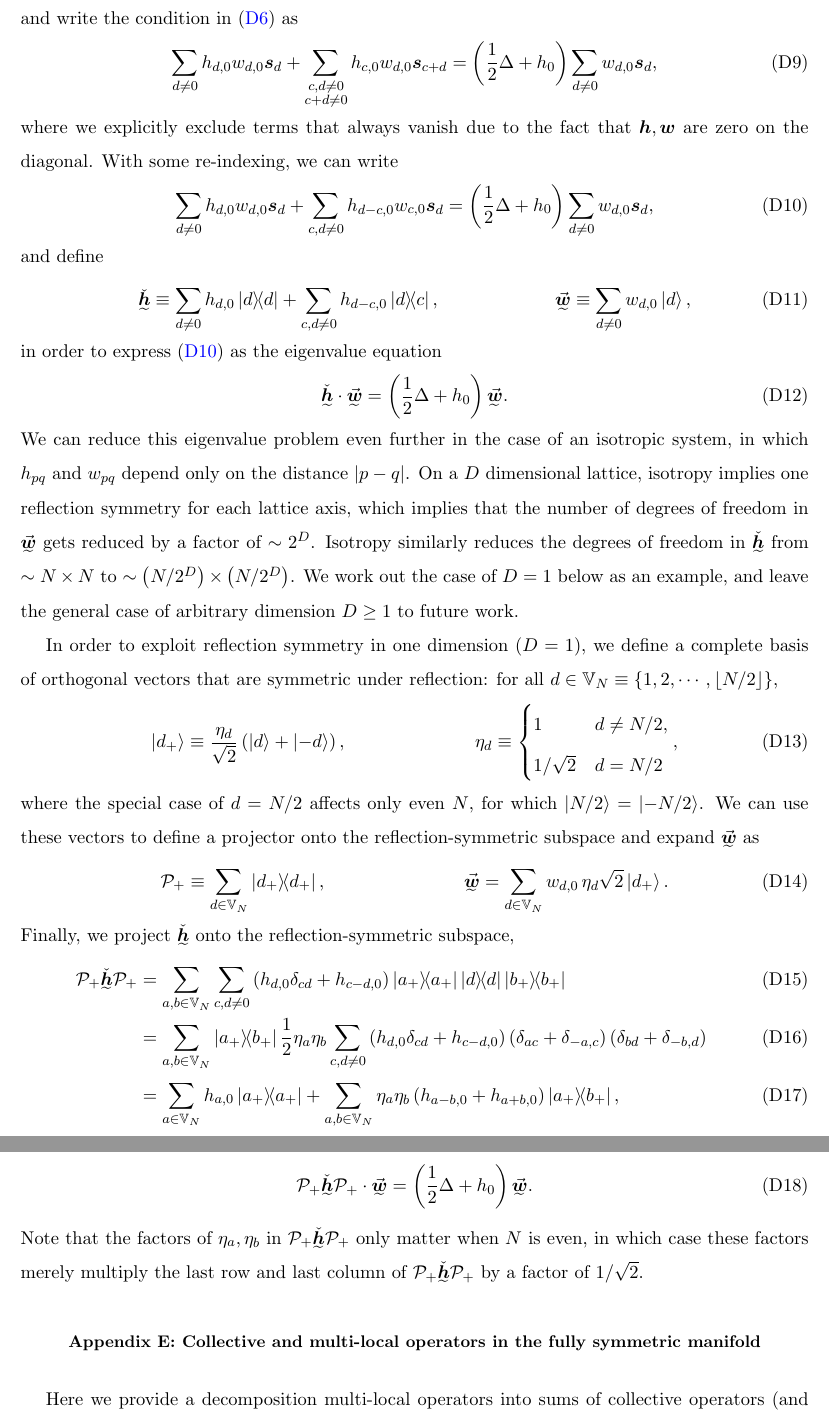
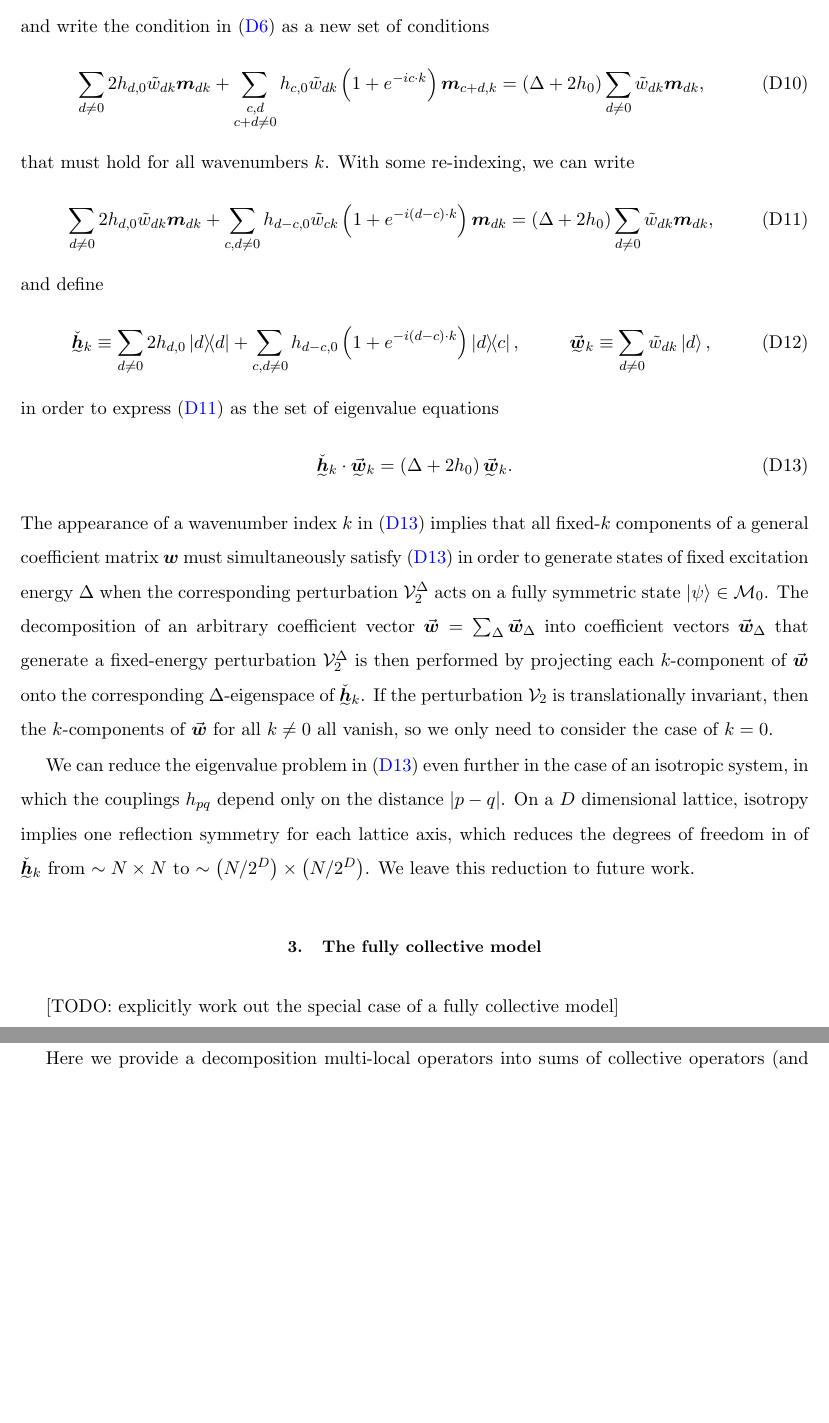
Before and after one commit to perlinm/rey_research, a LaTeX paper (collective_sun/sun_perturbation.tex): two parts of pages 15 and 16 of 19 before the commit and two parts of pages 15 and 16 of 18 after it, joined at a grey line, cut so that both start at the same text, the shorter picture padded with empty space. Compiled offline with pdfLaTeX.

Commit message:
consider the case of an inhomogeneous two-body perturbation in the TI analytics

```diff
--- a/collective_sun/sun_perturbation.tex
+++ b/collective_sun/sun_perturbation.tex
@@ -916,89 +922,65 @@ matrices allow us to expand
 \end{align}
-and write the condition in \eqref{eq:cond_2_ref} as
+and write the condition in \eqref{eq:cond_2_ref} as a new set of
+conditions
 \begin{align}
-  \sum_{d\ne 0} h_{d,0} w_{d,0} \m s_d
-  + \sum_{\substack{c,d\ne0\\c+d\ne0}} h_{c,0} w_{d,0} \m s_{c+d}
-  = \p{\f12\Delta + h_0} \sum_{d\ne 0} w_{d,0} \m s_d,
+  \sum_{d\ne0} 2 h_{d,0} \tilde w_{dk} \m m_{dk}
+  + \sum_{\substack{c,d\\c+d\ne0}}
+  h_{c,0} \tilde w_{dk} \p{1 + e^{-ic\c k}} \m m_{c+d,k}
+  = \p{\Delta + 2 h_0} \sum_{d\ne0} \tilde w_{dk} \m m_{dk},
 \end{align}
-where we explicitly exclude terms that always vanish due to the fact
-that $\m h,\m w$ are zero on the diagonal.  With some re-indexing, we
-can write
+that must hold for all wavenumbers $k$.  With some re-indexing, we can
+write
 \begin{align}
-  \sum_{d\ne 0} h_{d,0} w_{d,0} \m s_d
-  + \sum_{\substack{c,d\ne0}} h_{d-c,0} w_{c,0} \m s_d
-  = \p{\f12\Delta + h_0} \sum_{d\ne 0} w_{d,0} \m s_d,
-  \label{eq:cond_2_shift}
+  \sum_{d\ne0} 2 h_{d,0} \tilde w_{dk} \m m_{dk}
+  + \sum_{c,d\ne0} h_{d-c,0} \tilde w_{ck}
+  \p{1 + e^{-i\p{d-c}\c k}} \m m_{dk}
+  = \p{\Delta + 2 h_0} \sum_{d\ne0} \tilde w_{dk} \m m_{dk},
+  \label{eq:cond_2_cycle}
 \end{align}
 and define
 \begin{align}
-  \ut{\check{\m h}}
-  \equiv \sum_{d\ne0} h_{d,0} \op{d}
-  + \sum_{c,d\ne0} h_{d-c,0} \op{d}{c},
+  \ut{\check{\m h}}_k
+  \equiv \sum_{d\ne0} 2 h_{d,0} \op{d}
+  + \sum_{c,d\ne0} h_{d-c,0} \p{1+e^{-i\p{d-c}\c k}} \op{d}{c},
   &&
-  \ut{\v{\m w}} \equiv \sum_{d\ne0} w_{d,0} \ket{d},
+  \ut{\v{\m w}}_k \equiv \sum_{d\ne0} \tilde w_{dk} \ket{d},
 \end{align}
-in order to express \eqref{eq:cond_2_shift} as the eigenvalue
-equation
+in order to express \eqref{eq:cond_2_cycle} as the set of eigenvalue
+equations
 \begin{align}
-  \ut{\check{\m h}} \c \ut{\v{\m w}}
-  = \p{\f12\Delta + h_0} \ut{\v{\m w}}.
+  \ut{\check{\m h}}_k \c \ut{\v{\m w}}_k
+  = \p{\Delta + 2 h_0} \ut{\v{\m w}}_k.
   \label{eq:cond_2_square}
 \end{align}
-We can reduce this eigenvalue problem even further in the case of an
-isotropic system, in which $h_{pq}$ and $w_{pq}$ depend only on the
-distance $\abs{p-q}$.  On a $D$ dimensional lattice, isotropy implies
-one reflection symmetry for each lattice axis, which implies that the
-number of degrees of freedom in $\ut{\v{\m w}}$ gets reduced by a
-factor of $\sim 2^D$.  Isotropy similarly reduces the degrees of
-freedom in $\ut{\check{\m h}}$ from $\sim N\times N$ to
-$\sim\p{N/2^D}\times\p{N/2^D}$.  We work out the case of $D=1$ below
-as an example, and leave the general case of arbitrary dimension
-$D\ge1$ to future work.
+The appearance of a wavenumber index $k$ in \eqref{eq:cond_2_square}
+implies that all fixed-$k$ components of a general coefficient matrix
+$\m w$ must simultaneously satisfy \eqref{eq:cond_2_square} in order
+to generate states of fixed excitation energy $\Delta$ when the
+corresponding perturbation $\V_2^\Delta$ acts on a fully symmetric
+state $\ket\psi\in\M_0$.  The decomposition of an arbitrary
+coefficient vector $\v{\m w}=\sum_\Delta\v{\m w}_\Delta$ into
+coefficient vectors $\v{\m w}_\Delta$ that generate a fixed-energy
+perturbation $\V_2^\Delta$ is then performed by projecting each
+$k$-component of $\v{\m w}$ onto the corresponding $\Delta$-eigenspace
+of $\ut{\check{\m h}}_k$.  If the perturbation $\V_2$ is
+translationally invariant, then the $k$-components of $\v{\m w}$ for
+all $k\ne 0$ all vanish, so we only need to consider the case of
+$k=0$.
 
-In order to exploit reflection symmetry in one dimension ($D=1$), we
-define a complete basis of orthogonal vectors that are symmetric under
-reflection: for all $d\in\VV_N\equiv\set{1,2,\cdots,\floor{N/2}}$,
-\begin{align}
-  \ket{d_+} \equiv \f{\eta_d}{\sqrt{2}}\p{\ket{d} + \ket{-d}},
-  &&
-  \eta_d \equiv
-  \begin{cases}
-    1 & d \ne N/2, \\
-    1/\sqrt{2} & d = N/2
-  \end{cases},
-\end{align}
-where the special case of $d=N/2$ affects only even $N$, for which
-$\ket{N/2}=\ket{-N/2}$.  We can use these vectors to define a
-projector onto the reflection-symmetric subspace and expand
-$\ut{\v{\m w}}$ as
-\begin{align}
-  \P_+ \equiv \sum_{d\in\VV_N} \op{d_+},
-  &&
-  \ut{\v{\m w}} = \sum_{d\in\VV_N} w_{d,0} \,
-  \eta_d \sqrt{2} \ket{d_+}.
-\end{align}
-Finally, we project $\ut{\check{\m h}}$ onto the reflection-symmetric
-subspace,
-\begin{align}
-  \P_+ \ut{\check{\m h}} \P_+
-  &= \sum_{a,b\in\VV_N} \sum_{c,d\ne0}
-  \p{h_{d,0} \delta_{cd} + h_{c-d,0}} \op{a_+} \op{d} \op{b_+} \\
-  &= \sum_{a,b\in\VV_N} \op{a_+}{b_+} \f12 \eta_a\eta_b
-  \sum_{c,d\ne0} \p{h_{d,0} \delta_{cd} + h_{c-d,0}}
-  \p{\delta_{ac} + \delta_{-a,c}} \p{\delta_{bd} + \delta_{-b,d}} \\
-  &= \sum_{a\in\VV_N} h_{a,0} \op{a_+}
-  + \sum_{a,b\in\VV_N} \eta_a\eta_b
-  \p{h_{a-b,0} + h_{a+b,0}} \op{a_+}{b_+},
-\end{align}
-which allows us to write down the reduced eigenvalue problem
-\begin{align}
-  \P_+ \ut{\check{\m h}} \P_+ \c \ut{\v{\m w}}
-  = \p{\f12\Delta + h_0} \ut{\v{\m w}}.
-\end{align}
-Note that the factors of $\eta_a,\eta_b$ in
-$\P_+ \ut{\check{\m h}} \P_+$ only matter when $N$ is even, in which
-case these factors merely multiply the last row and last column of
-$\P_+ \ut{\check{\m h}} \P_+$ by a factor of $1/\sqrt{2}$.
+We can reduce the eigenvalue problem in \eqref{eq:cond_2_square} even
+further in the case of an isotropic system, in which the couplings
+$h_{pq}$ depend only on the distance $\abs{p-q}$.  On a $D$
+dimensional lattice, isotropy implies one reflection symmetry for each
+lattice axis, which reduces the degrees of freedom in of
+$\ut{\check{\m h}}_k$ from $\sim N\times N$ to
+$\sim\p{N/2^D}\times\p{N/2^D}$.  We leave this reduction to future
+work.
+
+%%%%%%%%%%%%%%%%%%%%%%%%%%%%%%%%%%%%%%%%%%%%%%%%%%
+\subsection{The fully collective model}
+
+[TODO: explicitly work out the special case of a fully collective
+model]
 
 %%%%%%%%%%%%%%%%%%%%%%%%%%%%%%%%%%%%%%%%%%%%%%%%%%%%%%%%%%%%%%%%%%%%%%
 \section{Collective and multi-local operators in the fully symmetric
```
Also changed, not shown: collective_sun/sun_perturbation.tex (54 more changed lines).
